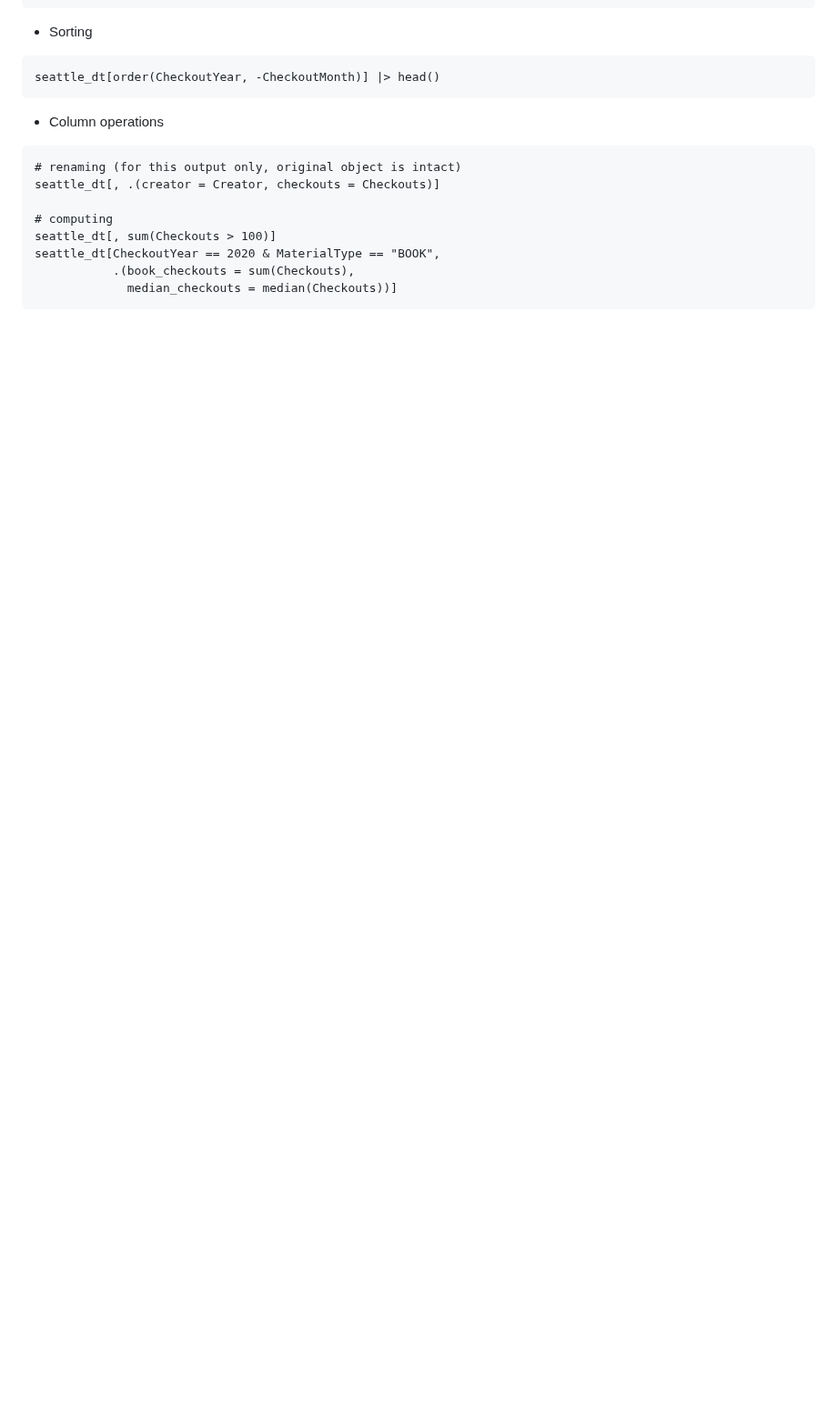
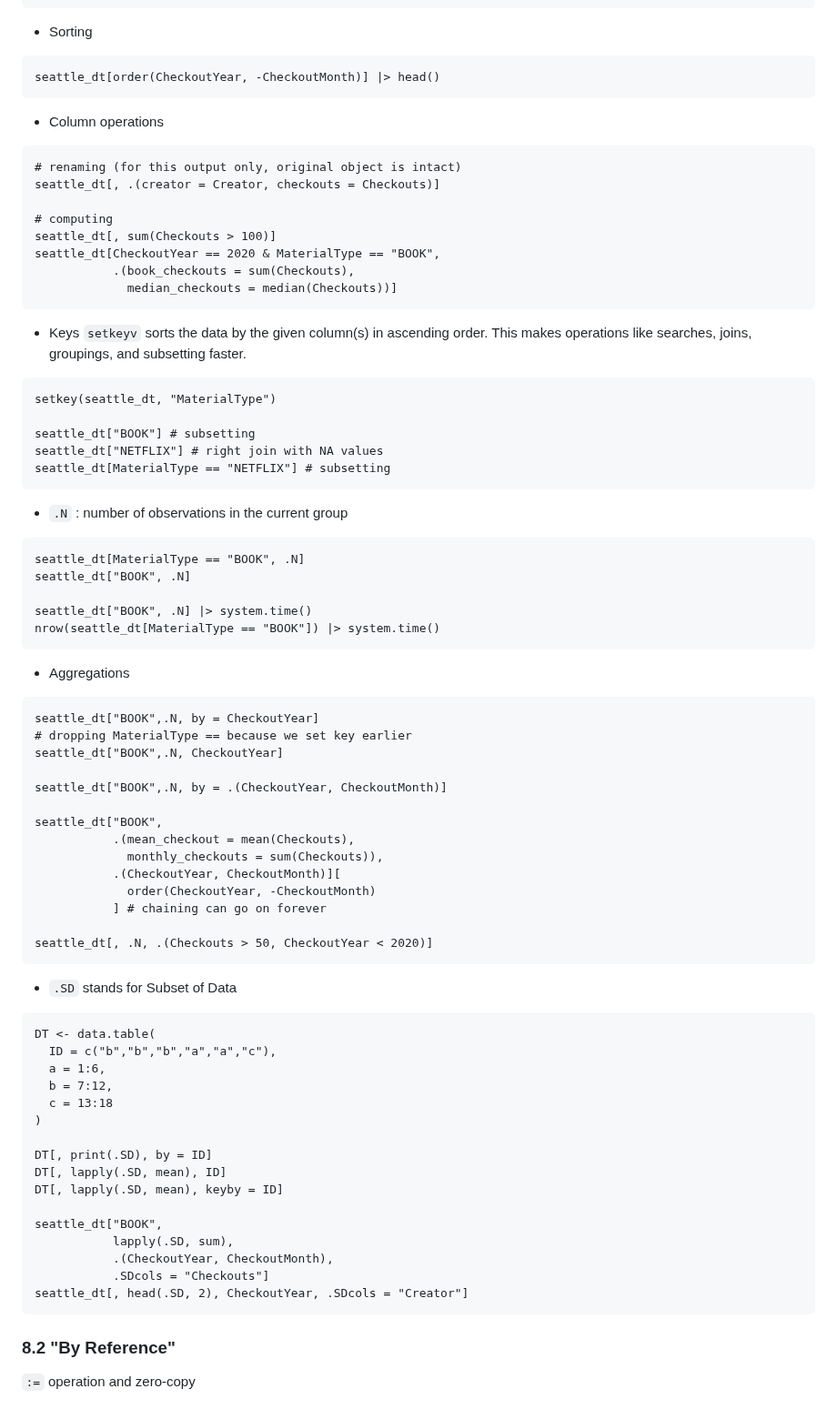
Before and after one commit to bbolker/stat794_bigdata, a Markdown page: OtherTopics_Hyuna.md, the part around one of its changes. Shown at 91% size. Rendered like a GitHub page; blank space fills up the shorter version.

````diff
--- a/OtherTopics_Hyuna.md
+++ b/OtherTopics_Hyuna.md
@@ -409,3 +426,68 @@ seattle_dt[CheckoutYear == 2020 & MaterialType == "BOOK",
            .(book_checkouts = sum(Checkouts),
              median_checkouts = median(Checkouts))]
 ```
+
+* Keys
+```setkeyv``` sorts the data by the given column(s) in ascending order. This makes operations like searches, joins, groupings, and subsetting faster.
+
+```
+setkey(seattle_dt, "MaterialType")
+
+seattle_dt["BOOK"] # subsetting
+seattle_dt["NETFLIX"] # right join with NA values
+seattle_dt[MaterialType == "NETFLIX"] # subsetting
+```
+
+* ```.N```
+: number of observations in the current group
+
+```
+seattle_dt[MaterialType == "BOOK", .N]
+seattle_dt["BOOK", .N]
+
+seattle_dt["BOOK", .N] |> system.time()
+nrow(seattle_dt[MaterialType == "BOOK"]) |> system.time()
+```
+
+* Aggregations
+```
+seattle_dt["BOOK",.N, by = CheckoutYear]
+# dropping MaterialType == because we set key earlier
+seattle_dt["BOOK",.N, CheckoutYear]
+
+seattle_dt["BOOK",.N, by = .(CheckoutYear, CheckoutMonth)]
+
+seattle_dt["BOOK",
+           .(mean_checkout = mean(Checkouts),
+             monthly_checkouts = sum(Checkouts)),
+           .(CheckoutYear, CheckoutMonth)][
+             order(CheckoutYear, -CheckoutMonth)
+           ] # chaining can go on forever
+
+seattle_dt[, .N, .(Checkouts > 50, CheckoutYear < 2020)]
+```
+
+* ```.SD```
+stands for Subset of Data
+
+```
+DT <- data.table(
+  ID = c("b","b","b","a","a","c"),
+  a = 1:6,
+  b = 7:12,
+  c = 13:18
+)
+
+DT[, print(.SD), by = ID]
+DT[, lapply(.SD, mean), ID]
+DT[, lapply(.SD, mean), keyby = ID]
+
+seattle_dt["BOOK",
+           lapply(.SD, sum),
+           .(CheckoutYear, CheckoutMonth),
+           .SDcols = "Checkouts"]
+seattle_dt[, head(.SD, 2), CheckoutYear, .SDcols = "Creator"]
+```
+
+### 8.2 "By Reference"
+```:=``` operation and zero-copy
````
Also changed, not shown: other parts of OtherTopics_Hyuna.md (+19 -2 lines).
